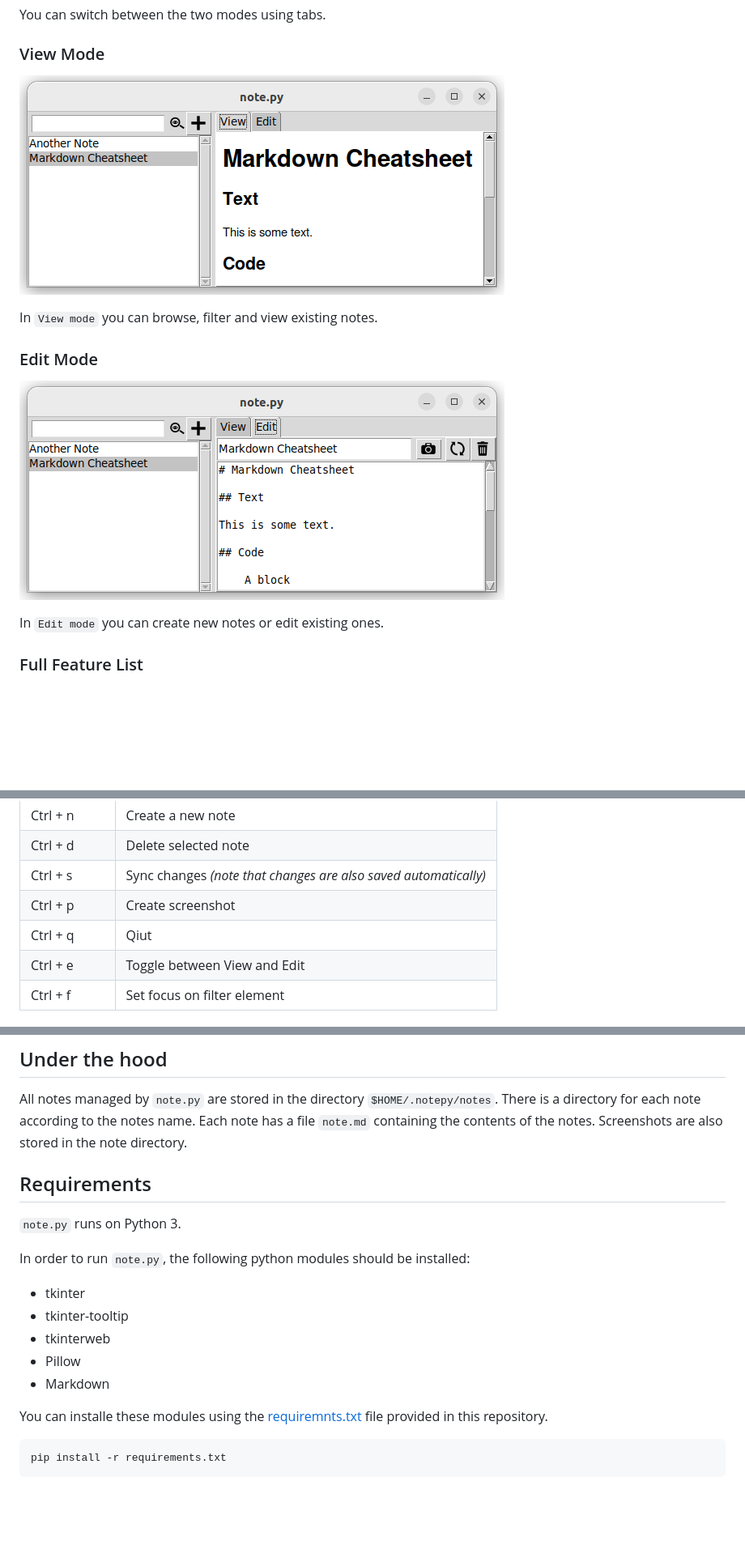
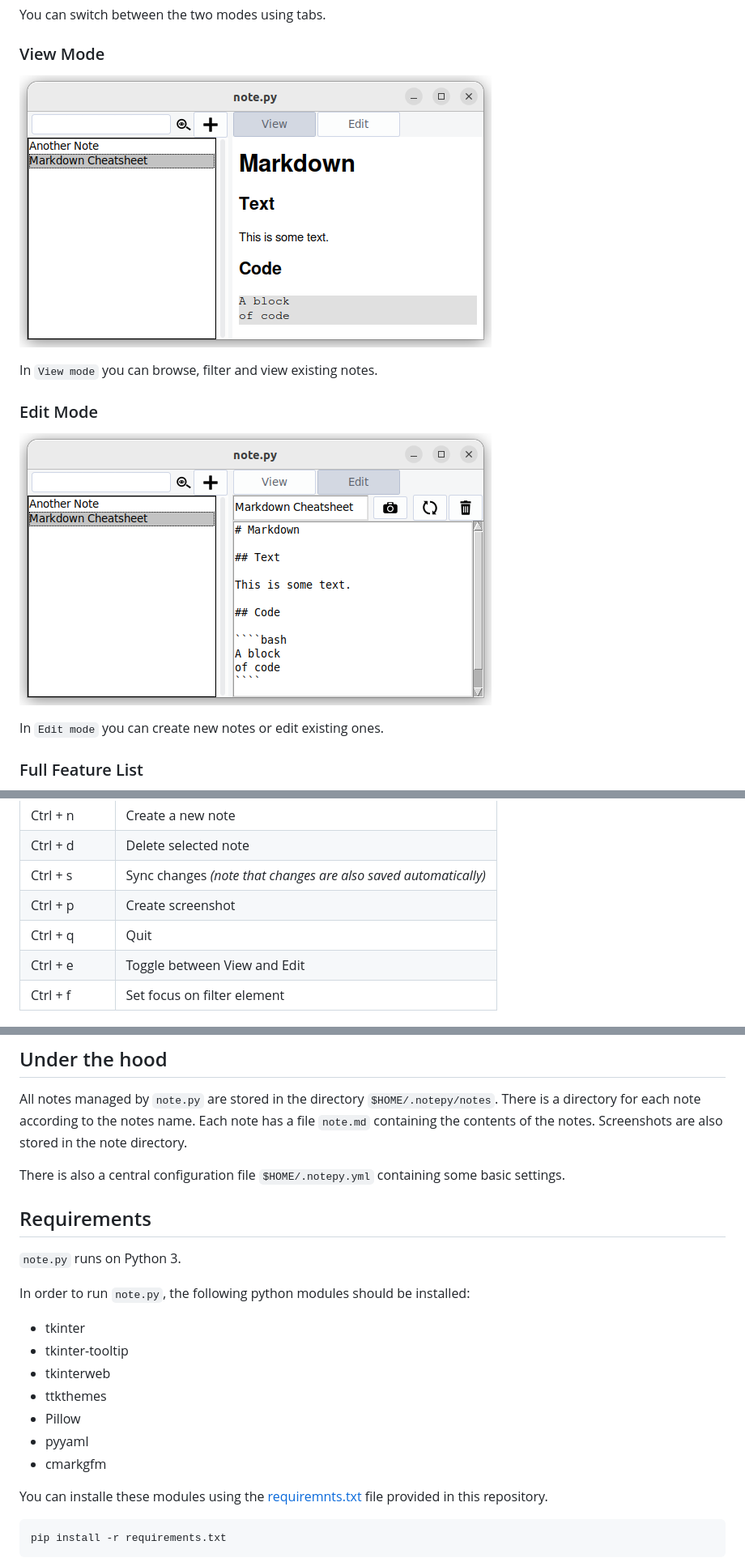
Before and after one commit to falk-werner/note.py, a Markdown page: README.md, 3 parts joined by grey strips. Shown at 81% size. GitHub-like rendering; pictures changed too: doc/ui_edit.png, doc/ui_view.png; blank space fills up the shorter version.

Commit message:
update project documentation

```diff
--- a/README.md
+++ b/README.md
@@ -44,7 +44,7 @@ There are some key bindings to speed up some tasks:
 | Ctrl + d    | Delete selected note |
 | Ctrl + s    | Sync changes _(note that changes are also saved automatically)_|
 | Ctrl + p    | Create screenshot |
-| Ctrl + q    | Qiut |
+| Ctrl + q    | Quit |
 | Ctrl + e    | Toggle between View and Edit |
 | Ctrl + f    | Set focus on filter element |
 
@@ -56,6 +56,9 @@ You can customize the view using CSS. Therefore, just edit the file `$HOME/.note
 
 All notes managed by `note.py` are stored in the directory `$HOME/.notepy/notes`. There is a directory for each note according to the notes name. Each note has a file `note.md` containing the contents of the notes. Screenshots are also stored in the note directory.
 
+There is also a central configuration file `$HOME/.notepy.yml` containing
+some basic settings.
+
 ## Requirements
 
 `note.py` runs on Python 3.
@@ -65,8 +68,10 @@ In order to run `note.py`, the following python modules should be installed:
 - tkinter
 - tkinter-tooltip
 - tkinterweb
+- ttkthemes
 - Pillow
-- Markdown
+- pyyaml
+- cmarkgfm
 
 You can installe these modules using the [requiremnts.txt](requirements.txt) file provided in this repository.
 
```
